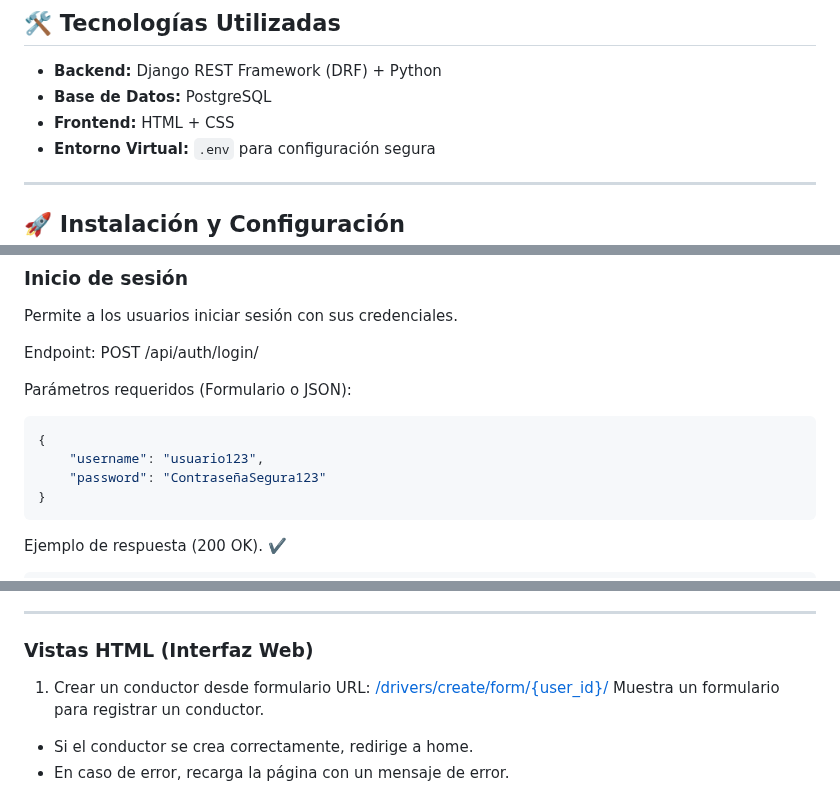
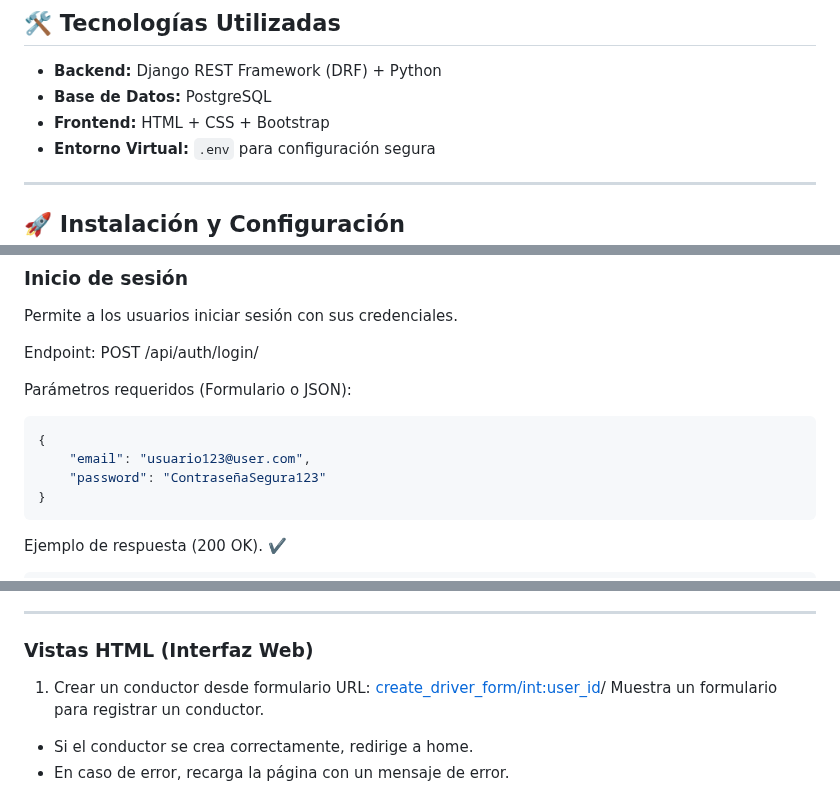
Before and after one commit to Bootcamp-IA-P4/Track-Truck, a Markdown page: README.md, 3 parts joined by grey strips. Rendered like a GitHub page.

Commit message:
docs: Update README.md

````diff
--- a/README.md
+++ b/README.md
@@ -42,7 +42,7 @@ Permite a las empresas publicar rutas y a los conductores encontrar oportunidade
 
 - **Backend:** Django REST Framework (DRF) + Python
 - **Base de Datos:** PostgreSQL
-- **Frontend:** HTML + CSS
+- **Frontend:** HTML + CSS + Bootstrap
 - **Entorno Virtual:** `.env` para configuración segura
 
 ---
@@ -143,7 +143,7 @@ Endpoint: POST /api/auth/login/
 Parámetros requeridos (Formulario o JSON):
 ```json
 {
-    "username": "usuario123",
+    "email": "usuario123@user.com",
     "password": "ContraseñaSegura123"
 }
 ```
@@ -486,7 +486,7 @@ Posibles errores `404 Not Found` si el conductor no existe. ❌
 
 ### Vistas HTML (Interfaz Web)
 1. Crear un conductor desde formulario
-URL: [/drivers/create/form/{user_id}/](/drivers/create/form/{user_id}/)
+URL: [create_driver_form/<int:user_id>/](create_driver_form/<int:user_id>/)
 Muestra un formulario para registrar un conductor.
 
 * Si el conductor se crea correctamente, redirige a home.
````
Also changed, not shown: other parts of README.md (+3 -3 lines).
